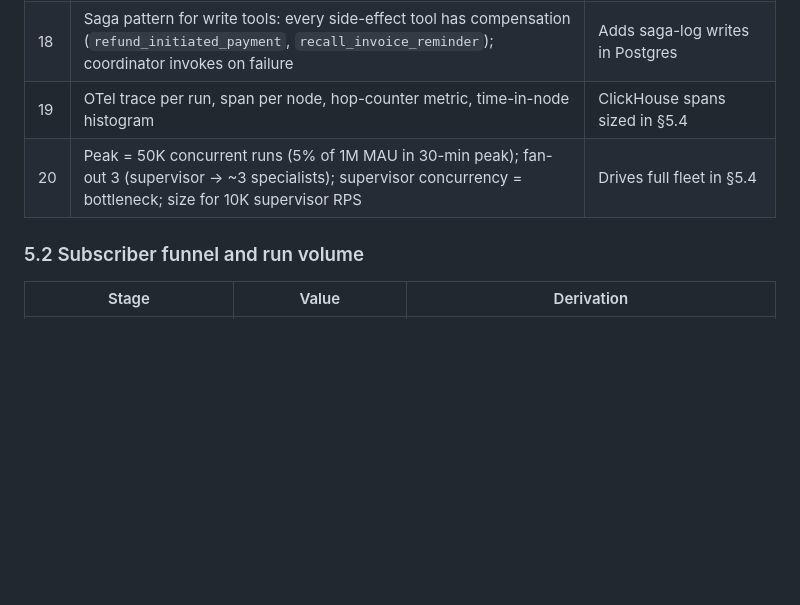
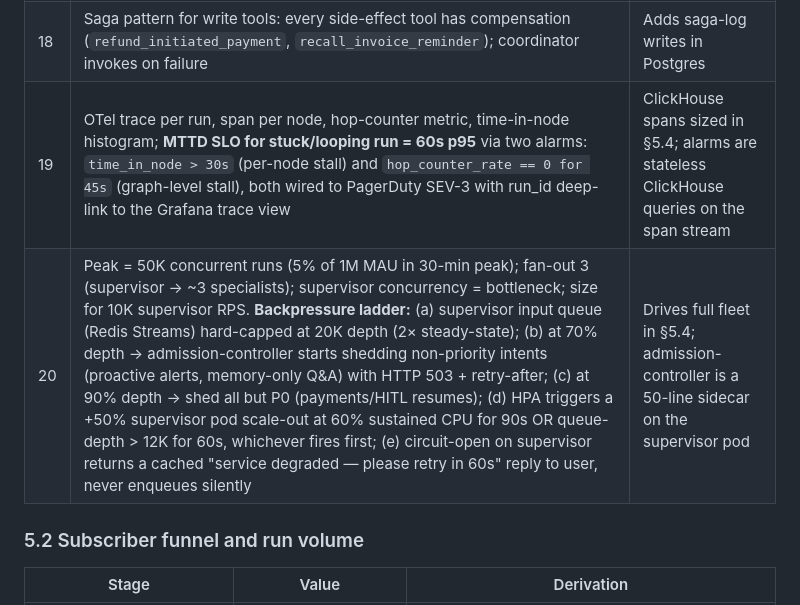
Before and after one commit to sumansaurabh/claude-resume-skills, a Markdown page: design-packs/2026-05-17-ai-banker-smb-cashflow-agent/02-design-estimates.md, the part around the change. Rendered like a GitHub page; blank space fills up the shorter version.

Commit message:
feat: implement per-tool retry and circuit-breaker policies, supervisor backpressure ladder, and MTTD observability SLOs

```diff
--- a/design-packs/2026-05-17-ai-banker-smb-cashflow-agent/02-design-estimates.md
+++ b/design-packs/2026-05-17-ai-banker-smb-cashflow-agent/02-design-estimates.md
@@ -76,8 +76,8 @@ The 20 points were reasoned through to set capacity. The load-bearing decisions:
 | 16 | Sanitization between tool output and next prompt: strip control sequences, length-cap 4KB, injection-classifier; quarantine flagged | Adds ~50ms per tool call |
 | 17 | Per-run token budget = 50K (configurable); 80% → compaction mode; hard cap → halt + summary | Bounds worst-case LLM cost |
 | 18 | Saga pattern for write tools: every side-effect tool has compensation (`refund_initiated_payment`, `recall_invoice_reminder`); coordinator invokes on failure | Adds saga-log writes in Postgres |
-| 19 | OTel trace per run, span per node, hop-counter metric, time-in-node histogram | ClickHouse spans sized in §5.4 |
-| 20 | Peak = 50K concurrent runs (5% of 1M MAU in 30-min peak); fan-out 3 (supervisor → ~3 specialists); supervisor concurrency = bottleneck; size for 10K supervisor RPS | Drives full fleet in §5.4 |
+| 19 | OTel trace per run, span per node, hop-counter metric, time-in-node histogram; **MTTD SLO for stuck/looping run = 60s p95** via two alarms: `time_in_node > 30s` (per-node stall) and `hop_counter_rate == 0 for 45s` (graph-level stall), both wired to PagerDuty SEV-3 with run_id deep-link to the Grafana trace view | ClickHouse spans sized in §5.4; alarms are stateless ClickHouse queries on the span stream |
+| 20 | Peak = 50K concurrent runs (5% of 1M MAU in 30-min peak); fan-out 3 (supervisor → ~3 specialists); supervisor concurrency = bottleneck; size for 10K supervisor RPS. **Backpressure ladder:** (a) supervisor input queue (Redis Streams) hard-capped at 20K depth (2× steady-state); (b) at 70% depth → admission-controller starts shedding non-priority intents (proactive alerts, memory-only Q&A) with HTTP 503 + retry-after; (c) at 90% depth → shed all but P0 (payments/HITL resumes); (d) HPA triggers a +50% supervisor pod scale-out at 60% sustained CPU for 90s OR queue-depth > 12K for 60s, whichever fires first; (e) circuit-open on supervisor returns a cached "service degraded — please retry in 60s" reply to user, never enqueues silently | Drives full fleet in §5.4; admission-controller is a 50-line sidecar on the supervisor pod |
 
 ### 5.2 Subscriber funnel and run volume
 
```
Also changed, not shown: design-packs/2026-05-17-ai-banker-smb-cashflow-agent/12-agentic-graph-structure.md (+19 -0 lines), design-packs/2026-05-17-ai-banker-smb-cashflow-agent/20-critical-agent-approval.md (added, +65 -0 lines).
